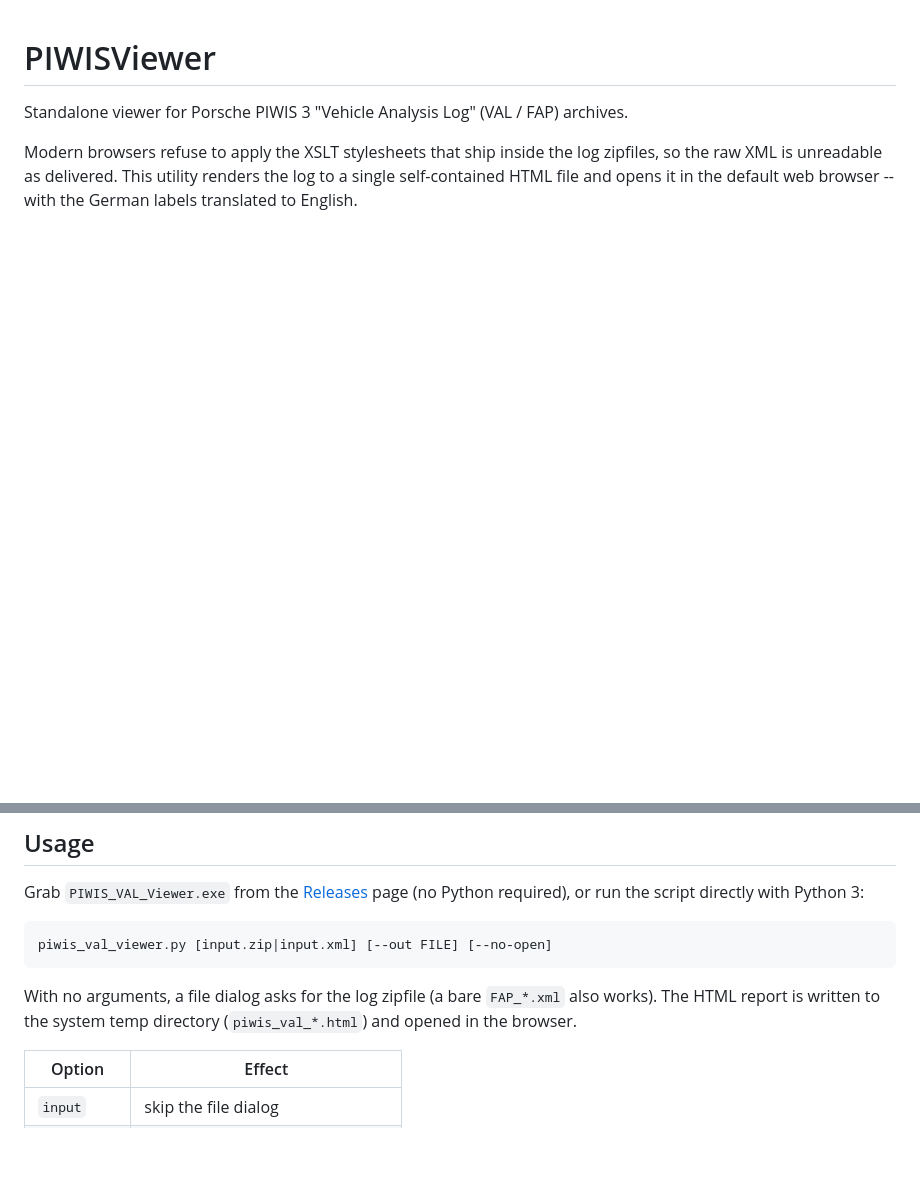
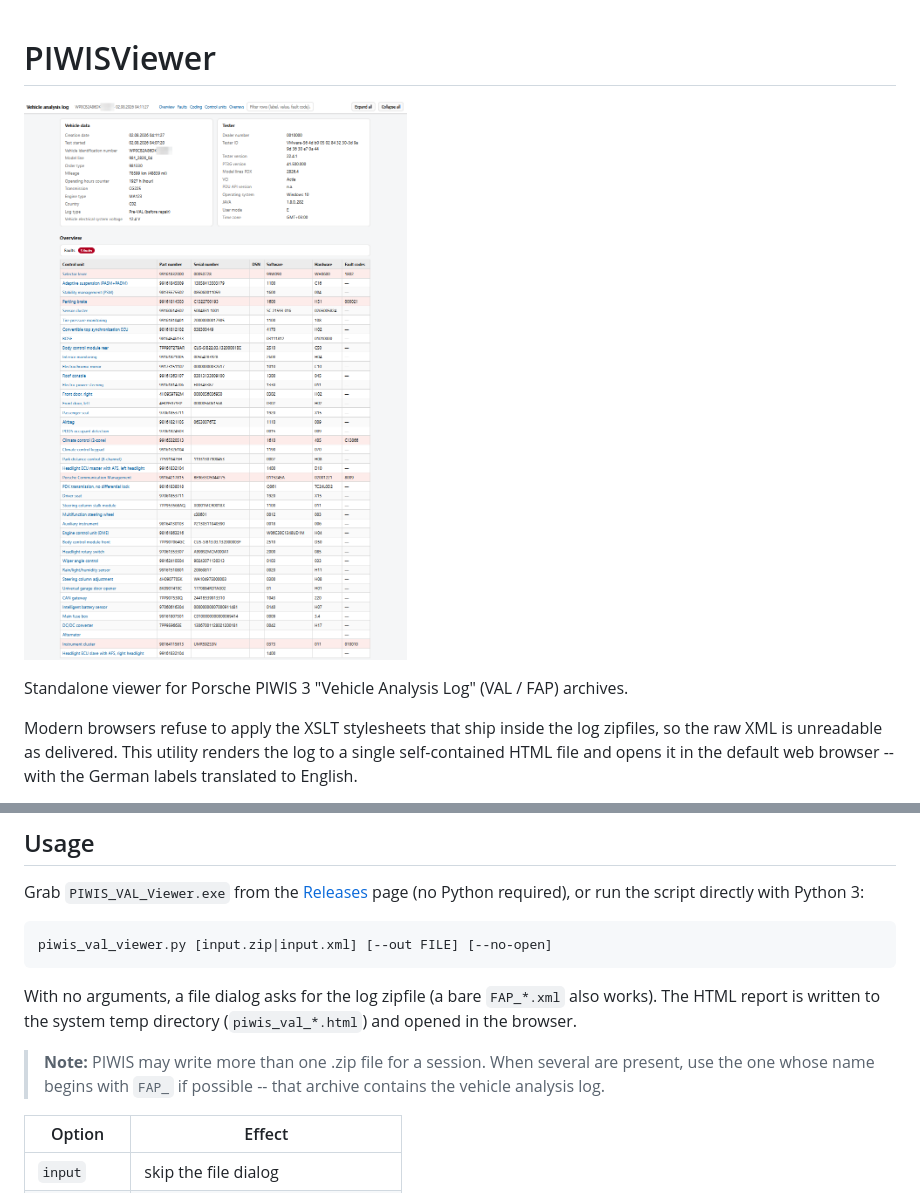
Before and after one commit to ke5fx/PIWISViewer, a Markdown page: README.md, 2 parts joined by grey strips. Rendered like a GitHub page; pictures changed too: hero.png (added); blank space fills up the shorter version.

Commit message:
Add hero image and FAP_ zipfile selection note to README
Co-Authored-By: Claude Fable 5 <noreply@anthropic.com>

```diff
--- a/README.md
+++ b/README.md
@@ -1,4 +1,6 @@
 # PIWISViewer
+
+![PIWISViewer report](hero.png)
 
 Standalone viewer for Porsche PIWIS 3 "Vehicle Analysis Log" (VAL / FAP)
 archives.
@@ -21,6 +23,10 @@ piwis_val_viewer.py [input.zip|input.xml] [--out FILE] [--no-open]
 With no arguments, a file dialog asks for the log zipfile (a bare
 `FAP_*.xml` also works). The HTML report is written to the system temp
 directory (`piwis_val_*.html`) and opened in the browser.
+
+> **Note:** PIWIS may write more than one .zip file for a session.
+> When several are present, use the one whose name begins with `FAP_`
+> if possible -- that archive contains the vehicle analysis log.
 
 | Option      | Effect                                             |
 |-------------|----------------------------------------------------|
```
